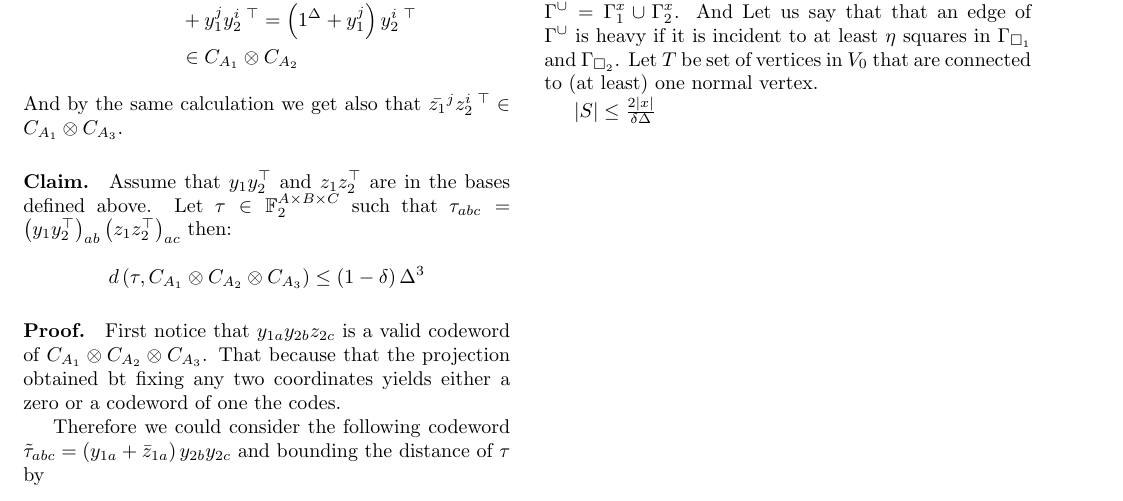
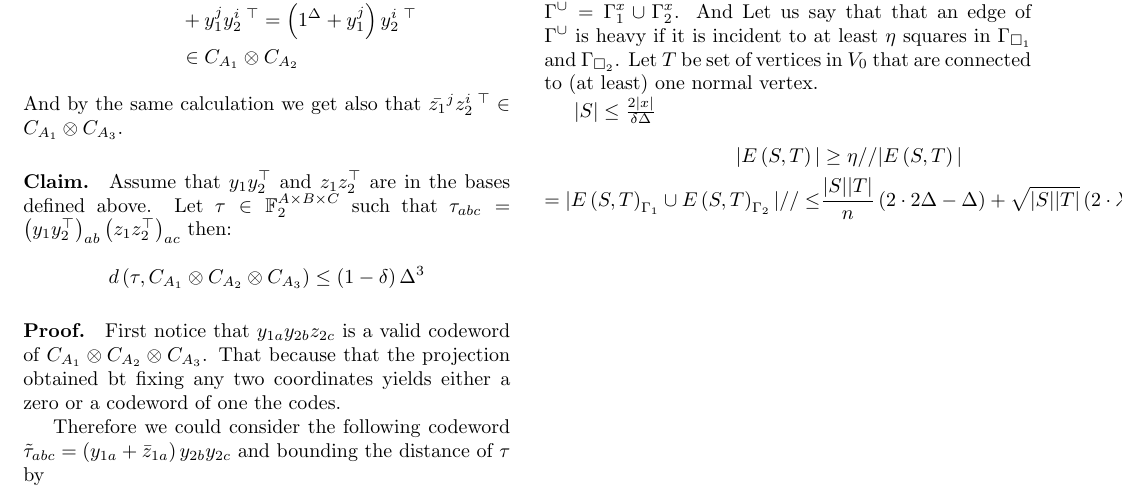
Before and after one commit to dudupo/Academic, a LaTeX document (projects/NLTES_project/ltc.tex): part of page 2 of 2, cut so that both start at the same text. Compiled offline with pdfLaTeX.

Commit message:
compiling -Mon Sep  5 01:01:40 PM IDT 2022

```diff
--- a/projects/NLTES_project/ltc.tex
+++ b/projects/NLTES_project/ltc.tex
@@ -207,6 +207,13 @@
     And Let us say that that an edge of $\Gu$ is heavy if it is incident to at least $\eta$ squares in $\Gsa$ and $\Gsb$. Let $ T$ be set of vertices in $V_0$ that are connected to (at least) one normal vertex.
 
     $ |S| \le \frac{2|x|}{ \delta\Delta }$
+    \begin{equation*}
+      \begin{split}
+	|E\left( S,T \right)| & \ge \eta //
+	|E\left( S,T \right)| & = |E\left( S,T \right)_{\Gamma_{1}} \cup E\left( S,T \right)_{\Gamma_{2}} | //
+      \le & \frac{|S||T|}{n}\left( 2 \cdot 2\Delta - \Delta  \right) + \sqrt{|S||T|}\left( 2\cdot \lambda_{ \text{double cover} } - \lambda_{ \text{ramnujan} }    \right)
+      \end{split}
+    \end{equation*}
 \end{multicols*}
   % \printbibliography
 \end{document}
```
Also changed, not shown: projects/pdfs/ltc.pdf.
